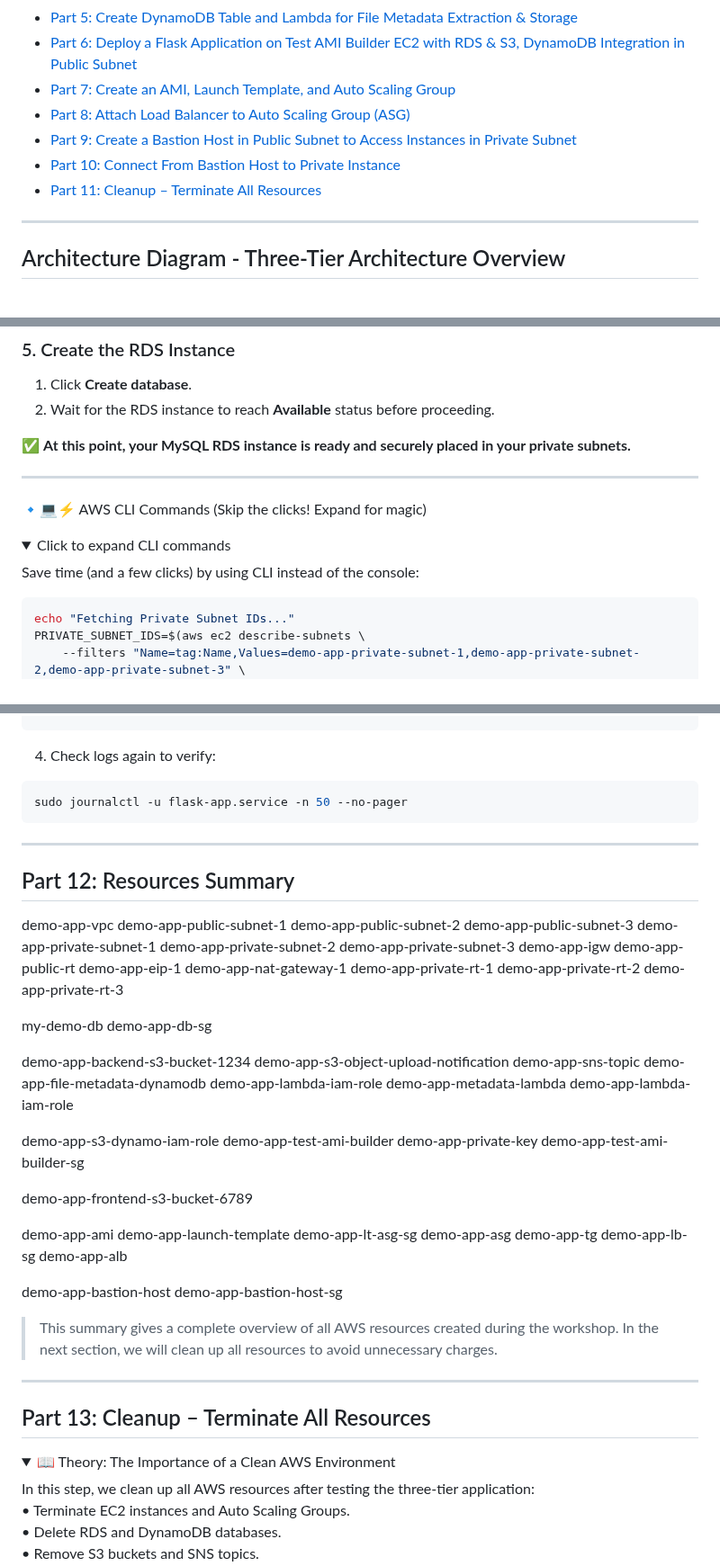
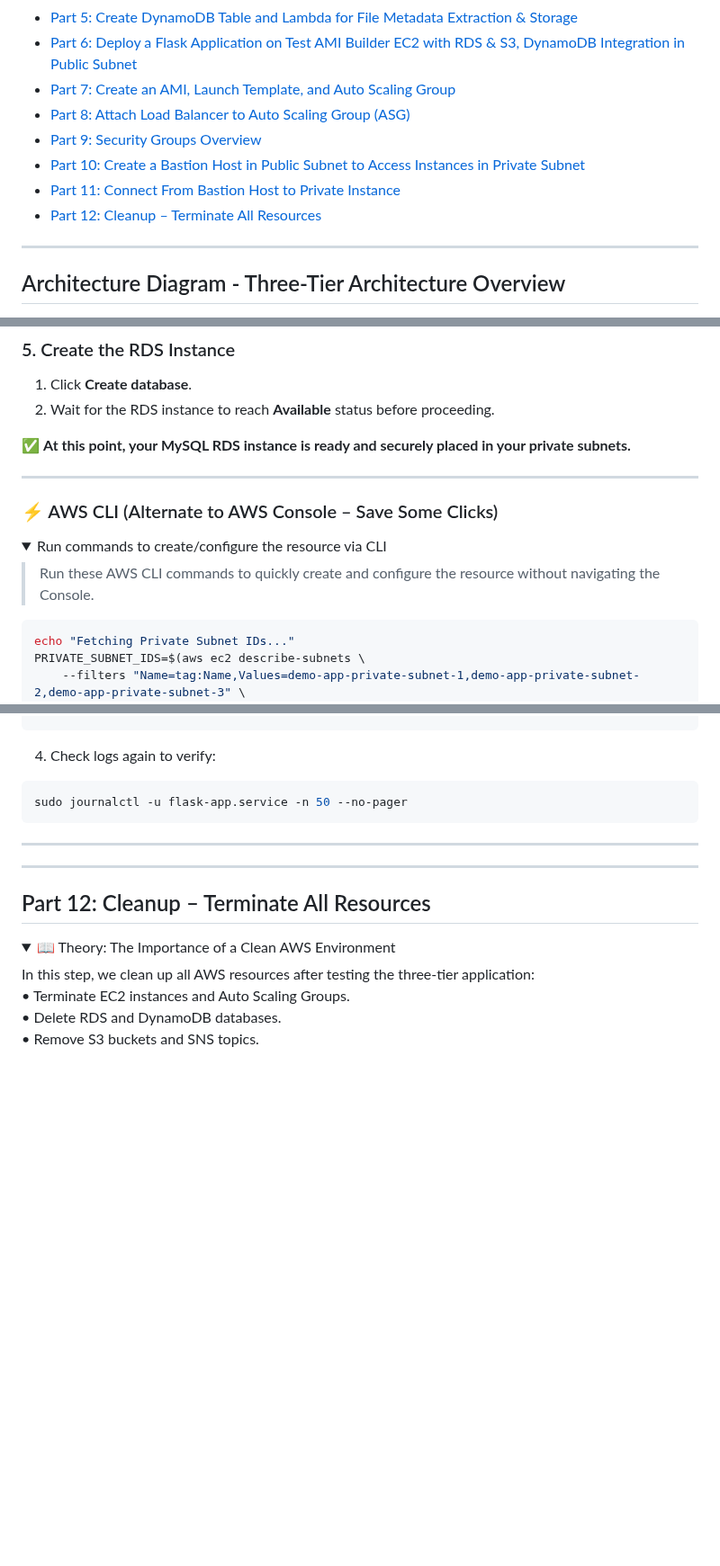
Before and after one commit to shivalkarrahul/demo-three-tier-app-on-aws, a Markdown page: README.md, 3 parts joined by grey strips. Shown at 90% size. Drawn GitHub-style; folded sections open; blank space fills up the shorter version.

Commit message:
RDS Section formating

````diff
--- a/README.md
+++ b/README.md
@@ -237,9 +237,10 @@ This guide is intended for students and developers who want to **learn hands-on
 - [Part 6: Deploy a Flask Application on Test AMI Builder EC2 with RDS & S3, DynamoDB Integration in Public Subnet](#part-6-deploy-a-flask-application-on-test-ami-builder-ec2-with-rds--s3-dynamodb-integration-in-public-subnet)
 - [Part 7: Create an AMI, Launch Template, and Auto Scaling Group](#part-7-create-an-ami-launch-template-and-auto-scaling-group)
 - [Part 8: Attach Load Balancer to Auto Scaling Group (ASG)](#part-8-attach-load-balancer-to-auto-scaling-group-asg)
-- [Part 9: Create a Bastion Host in Public Subnet to Access Instances in Private Subnet](#part-9-create-a-bastion-host-in-public-subnet-to-access-instances-in-private-subnet)
-- [Part 10: Connect From Bastion Host to Private Instance](#part-10-connect-from-bastion-host-to-private-instance)
-- [Part 11: Cleanup – Terminate All Resources](#part-11-cleanup--terminate-all-resources)
+- [Part 9: Security Groups Overview](#part-9-security-groups-overview)
+- [Part 10: Create a Bastion Host in Public Subnet to Access Instances in Private Subnet](#part-10-create-a-bastion-host-in-public-subnet-to-access-instances-in-private-subnet)
+- [Part 11: Connect From Bastion Host to Private Instance](#part-11-connect-from-bastion-host-to-private-instance)
+- [Part 12: Cleanup – Terminate All Resources](#part-12-cleanup--terminate-all-resources)
 
 ---
 
@@ -799,15 +806,14 @@ Placing the database in private subnets enforces **security best practices** whi
 
 ✅ **At this point, your MySQL RDS instance is ready and securely placed in your private subnets.**
 
-
----
-
-🔹💻⚡ AWS CLI Commands (Skip the clicks! Expand for magic)
-
-<details>
-<summary>Click to expand CLI commands</summary>
-
-Save time (and a few clicks) by using CLI instead of the console:
+</details>
+
+---
+
+### ⚡ AWS CLI (Alternate to AWS Console – Save Some Clicks)
+<details> <summary>Run commands to create/configure the resource via CLI</summary>
+
+> Run these AWS CLI commands to quickly create and configure the resource without navigating the Console.
 
 ```bash
 echo "Fetching Private Subnet IDs..."
@@ -2655,63 +2659,8 @@ sudo journalctl -u flask-app.service -n 50 --no-pager
 
 ---
 
-## Part 12:  Resources Summary
-
-demo-app-vpc
-demo-app-public-subnet-1
-demo-app-public-subnet-2
-demo-app-public-subnet-3
-demo-app-private-subnet-1
-demo-app-private-subnet-2
-demo-app-private-subnet-3
-demo-app-igw
-demo-app-public-rt
-demo-app-eip-1
-demo-app-nat-gateway-1
-demo-app-private-rt-1
-demo-app-private-rt-2
-demo-app-private-rt-3
-
-
-my-demo-db
-demo-app-db-sg
-
-demo-app-backend-s3-bucket-1234
-demo-app-s3-object-upload-notification
-demo-app-sns-topic
-demo-app-file-metadata-dynamodb
-demo-app-lambda-iam-role
-demo-app-metadata-lambda
-demo-app-lambda-iam-role
-
-demo-app-s3-dynamo-iam-role
-demo-app-test-ami-builder
-demo-app-private-key
-demo-app-test-ami-builder-sg
-
-demo-app-frontend-s3-bucket-6789
-
-demo-app-ami
-demo-app-launch-template
-demo-app-lt-asg-sg
-demo-app-asg
-demo-app-tg
-demo-app-lb-sg
-demo-app-alb
-
-demo-app-bastion-host
-demo-app-bastion-host-sg
-
-
-
-
-
-
-> This summary gives a complete overview of all AWS resources created during the workshop. In the next section, we will clean up all resources to avoid unnecessary charges.
-
-
----
-## Part 13: Cleanup – Terminate All Resources
+---
+## Part 12: Cleanup – Terminate All Resources
 
 <details>
 <summary>📖 Theory: The Importance of a Clean AWS Environment</summary>
````
Also changed, not shown: other parts of README.md (+12 -8 lines).
